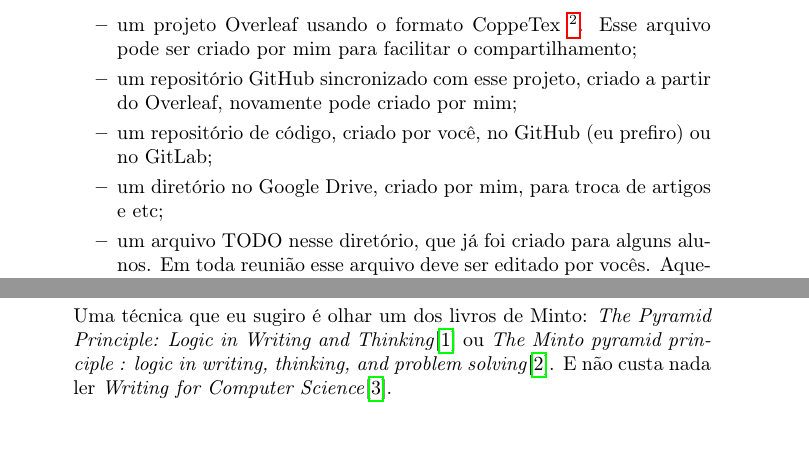
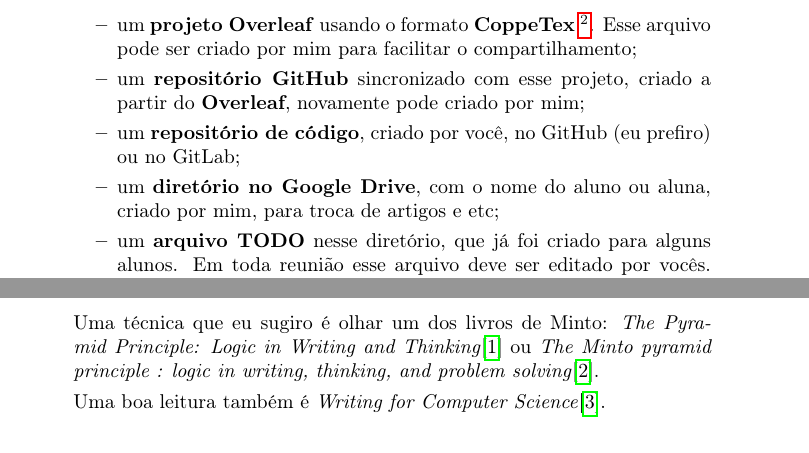
Before and after one commit to xexeo/Como-vamos-acabar-a-disserta-o-, a LaTeX document (main.tex): two parts of pages 1 and 2 of 6 before the commit and two parts of pages 1 and 3 of 6 after it, joined at a grey line, cut so that both start at the same text. Compiled offline with pdfLaTeX.

Commit message:
Organização

```diff
--- a/main.tex
+++ b/main.tex
@@ -6,7 +6,7 @@
 \usepackage{hacksxexeo}
 \usepackage[normalem]{ulem}
 \usepackage[natbib]{biblatex}
-\usepackage{outline}
+\usepackage{outlines}
 \usepackage{hyperref}
 
 
@@ -29,12 +29,12 @@ Não esqueça de ler o \textbf{Guia dos Orientados}\footnote{\url{http://www.xex
 \section{Estrutura de troca de informações}
 
 \begin{itemize}
-    \item Você precisa obrigatoriamente ter compartilhado comigo:
+    \item Você precisa \textbf{obrigatoriamente} ter compartilhado comigo:
     \begin{itemize}
-        \item um projeto Overleaf usando o formato CoppeTex \footnote{\url{https://github.com/COPPE-UFRJ/CoppeTeX}}. Esse arquivo pode ser criado por mim para facilitar o compartilhamento;
-        \item um repositório GitHub sincronizado com esse projeto, criado a partir do Overleaf, novamente pode criado por mim;
-        \item um repositório de código, criado por você, no GitHub (eu prefiro) ou no GitLab;
-        \item um diretório no Google Drive, criado por mim, para troca de artigos e etc;
-        \item um arquivo TODO nesse diretório, que já foi criado para alguns alunos. Em toda reunião esse arquivo deve ser editado por vocês. Aqueles que mantém uma outra forma deverão atualizar pós reunião, para ser usado na próxima;
-        \item ter acesso a pasta Comuns onde colocarei material de interesse de todos.
+        \item um \textbf{projeto Overleaf} usando o formato \textbf{CoppeTex} \footnote{\url{https://github.com/COPPE-UFRJ/CoppeTeX}}. Esse arquivo pode ser criado por mim para facilitar o compartilhamento;
+        \item um \textbf{repositório GitHub} sincronizado com esse projeto, criado a partir do \textbf{Overleaf}, novamente pode criado por mim;
+        \item um \textbf{repositório de código}, criado por você, no GitHub (eu prefiro) ou no GitLab;
+        \item um \textbf{diretório no Google Drive}, com o nome do aluno ou aluna, criado por mim, para troca de artigos e etc;
+        \item um \textbf{arquivo TODO} nesse diretório, que já foi criado para alguns alunos. Em toda reunião esse arquivo deve ser editado por vocês. Aqueles que mantém uma outra forma deverão atualizar pós reunião, para ser usado na próxima;
+        \item ter acesso a pasta \textbf{Comuns} onde colocarei material de interesse de todos.
     \end{itemize}
@@ -84,10 +86,14 @@ Você pode escrever do início para o fim se não tem nada, mas se tem resultado
 
 Para escrever, cada capítulo e seção tem que ter início, meio e fim. Vocês devem construir um desenho ou delinear em texto o que vão escrever para orientar a escrita, de forma a apresentar e concluir (quase) tudo que fizeram.
 
-Uma técnica que eu sugiro é olhar um dos  livros de \citeauthor{minto1}:  \citetitle{minto1}\citep{minto1} ou \citetitle{minto2}\citep{minto2}. E não custa nada ler \citetitle{wcs}\citep{wcs}.
 
 Lembrar que o texto tem que ser encadeado. Não dizer ``João disse X. Maria disse Y'', dizer ``João disse X, porém Maria discordou e disse Y''.
 
+\subsection{Livros sobre como escrever}
+
+Uma técnica que eu sugiro é olhar um dos  livros de \citeauthor{minto1}:  \citetitle{minto1}\citep{minto1} ou \citetitle{minto2}\citep{minto2}.
+
+Uma boa leitura também é \citetitle{wcs}\citep{wcs}.
 
 
 \end{itemize}
```
Also changed, not shown: main.pdf (added), main.tex (8 more changed lines), 1 other file.
